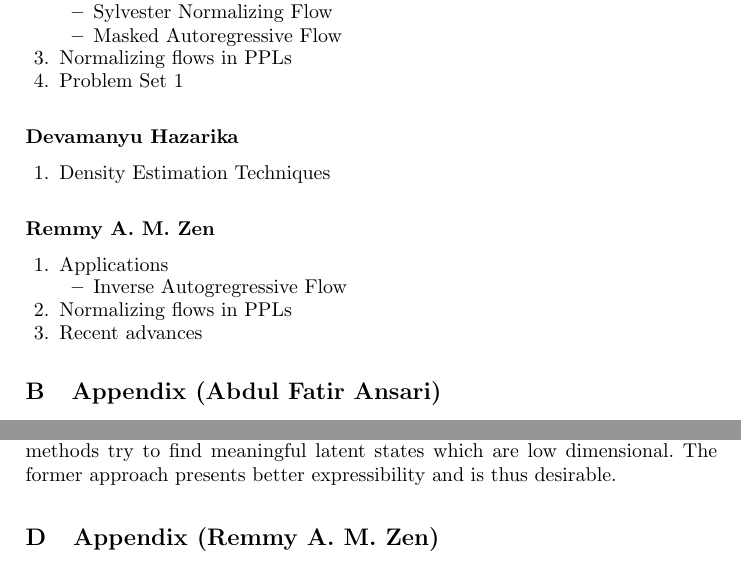
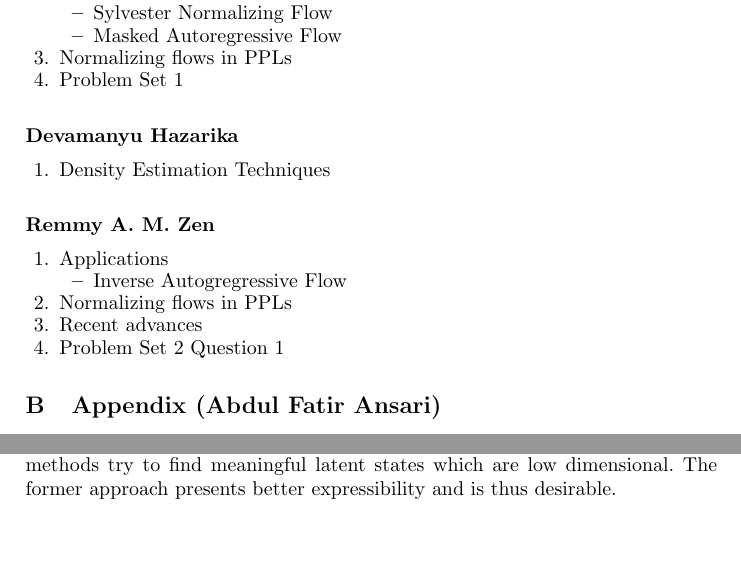
Before and after one commit to abdulfatir/normalizing-flows, a LaTeX paper (report/report.tex): two parts of pages 12 and 13 of 13, joined at a grey line, cut so that both start at the same text. Compiled offline with pdfLaTeX.

Commit message:
edit contribution

```diff
--- a/report/report.tex
+++ b/report/report.tex
@@ -379,6 +381,7 @@ All of the additions mentioned before can be inverted and log-determinant of the
 	\end{itemize}
 	\item Normalizing flows in PPLs
 	\item Recent advances
+	\item Problem Set 2 Question 1
 \end{enumerate}
 
 \section{Appendix (Abdul Fatir Ansari)}
@@ -438,8 +441,4 @@ In their results, RealNVP doesn not surpass the state-of-the-art models. But it
 
 When considering the discussed density estimation methods with other models such as VAEs and GANs, one key difference arises in the size of the latent space. RealNVP and similar techniques are able to find meaningful latent dimensions in a space with similar dimensions as the input. In contrast, other methods try to find meaningful latent states which are low dimensional. The former approach presents better expressibility and is thus desirable.
 
-
-\section{Appendix (Remmy A. M. Zen)}
-
-
 \end{document}
```
Also changed, not shown: report/report.pdf, report/report.tex (2 more changed lines).
